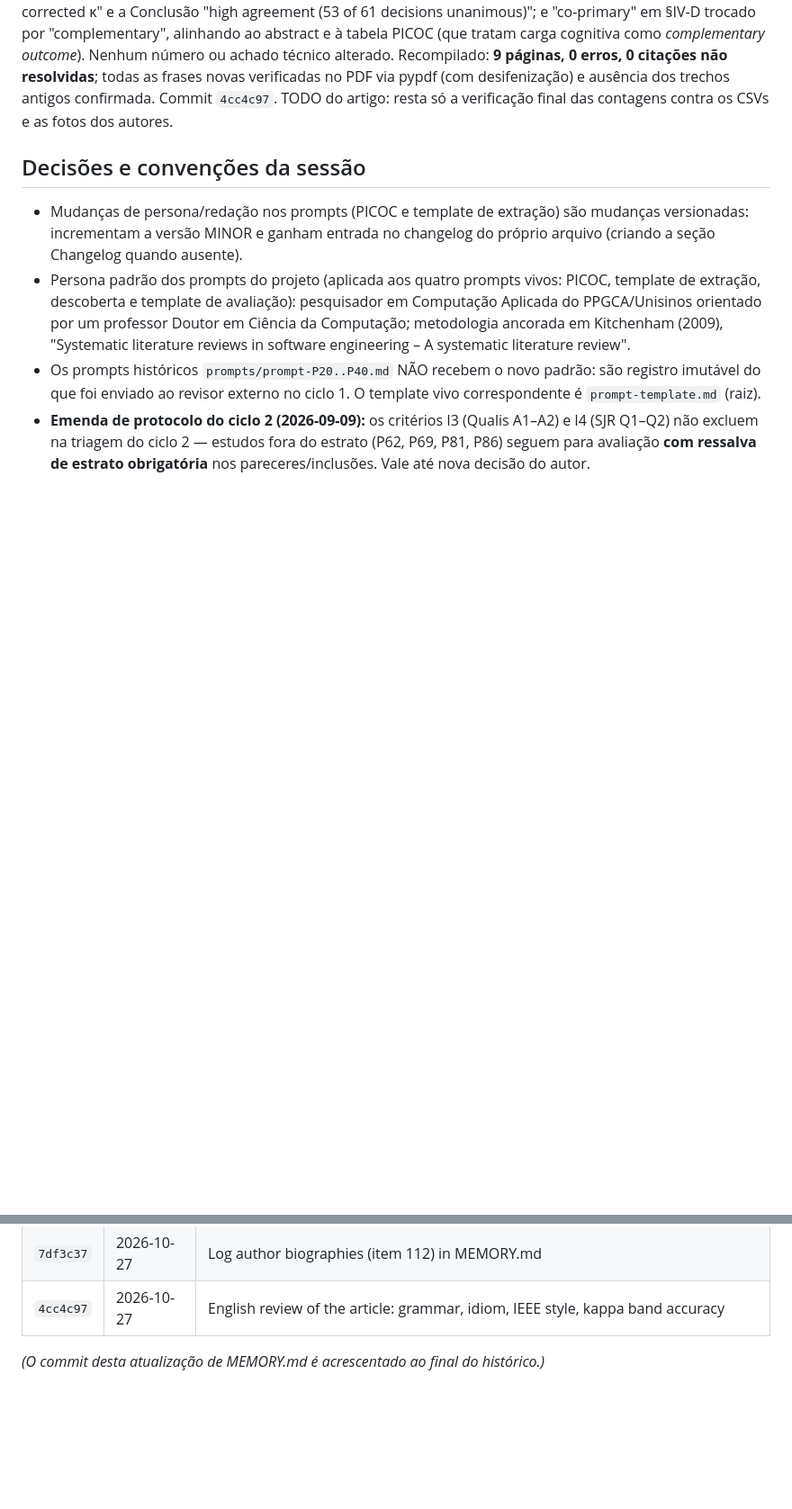
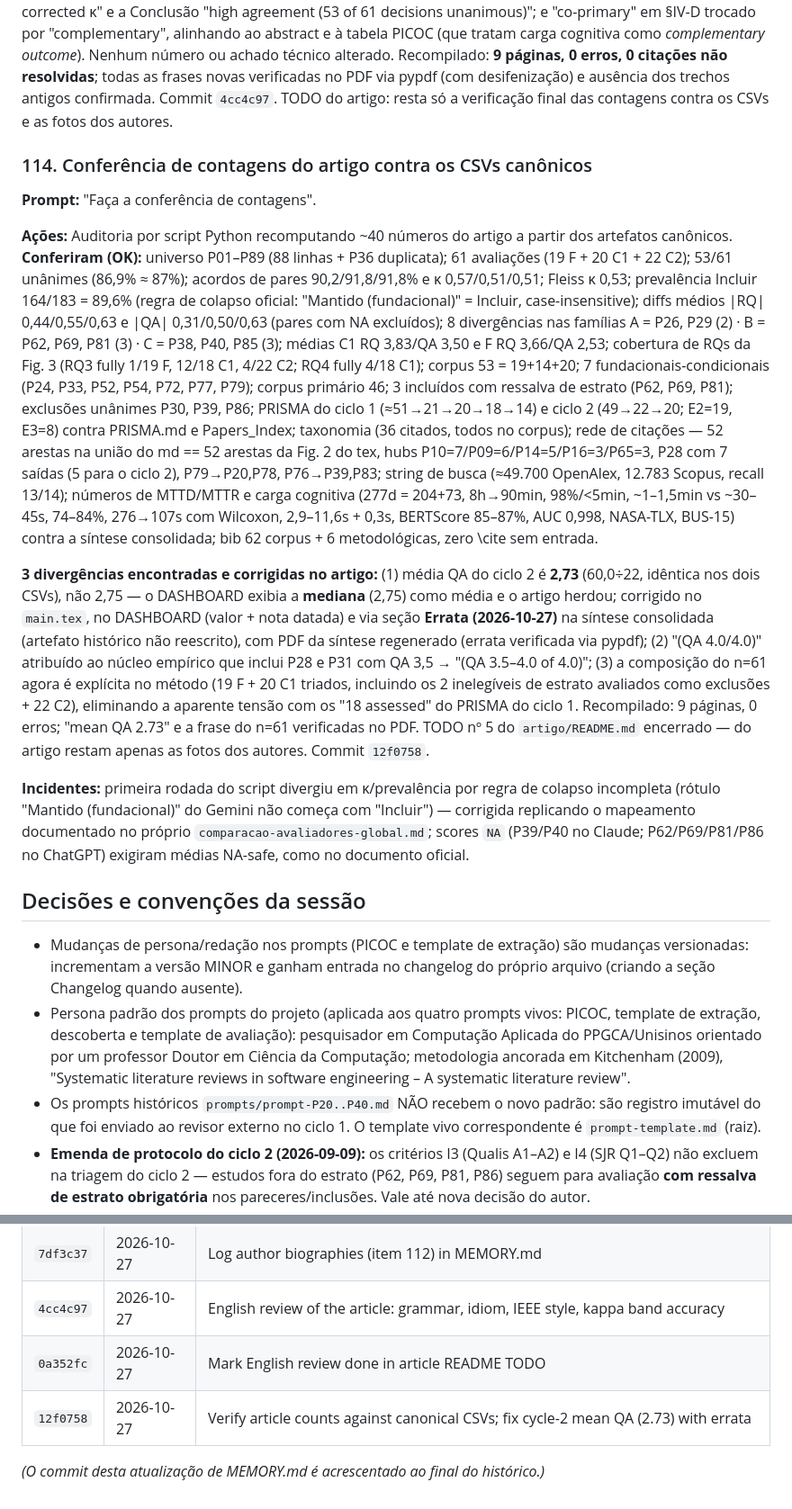
Before and after one commit to valdomirosouza/Unisinos-Mestrado-TrabalhoII, a Markdown page: MEMORY.md, 2 parts joined by grey strips. Shown at 90% size. GitHub-like rendering; blank space fills up the shorter version.

Commit message:
Log article count verification (item 114) in MEMORY.md
Co-Authored-By: Claude Fable 5 <noreply@anthropic.com>

```diff
--- a/MEMORY.md
+++ b/MEMORY.md
@@ -1278,6 +1278,57 @@ novas verificadas no PDF via pypdf (com desifenização) e ausência dos
 trechos antigos confirmada. Commit `4cc4c97`. TODO do artigo: resta só
 a verificação final das contagens contra os CSVs e as fotos dos autores.
 
+### 114. Conferência de contagens do artigo contra os CSVs canônicos
+
+**Prompt:** "Faça a conferência de contagens".
+
+**Ações:** Auditoria por script Python recomputando ~40 números do
+artigo a partir dos artefatos canônicos. **Conferiram (OK):** universo
+P01–P89 (88 linhas + P36 duplicata); 61 avaliações (19 F + 20 C1 + 22
+C2); 53/61 unânimes (86,9% ≈ 87%); acordos de pares 90,2/91,8/91,8% e
+κ 0,57/0,51/0,51; Fleiss κ 0,53; prevalência Incluir 164/183 = 89,6%
+(regra de colapso oficial: "Mantido (fundacional)" = Incluir,
+case-insensitive); diffs médios |RQ| 0,44/0,55/0,63 e |QA|
+0,31/0,50/0,63 (pares com NA excluídos); 8 divergências nas famílias
+A = P26, P29 (2) · B = P62, P69, P81 (3) · C = P38, P40, P85 (3);
+médias C1 RQ 3,83/QA 3,50 e F RQ 3,66/QA 2,53; cobertura de RQs da
+Fig. 3 (RQ3 fully 1/19 F, 12/18 C1, 4/22 C2; RQ4 fully 4/18 C1);
+corpus 53 = 19+14+20; 7 fundacionais-condicionais (P24, P33, P52, P54,
+P72, P77, P79); corpus primário 46; 3 incluídos com ressalva de
+estrato (P62, P69, P81); exclusões unânimes P30, P39, P86; PRISMA do
+ciclo 1 (≈51→21→20→18→14) e ciclo 2 (49→22→20; E2=19, E3=8) contra
+PRISMA.md e Papers_Index; taxonomia (36 citados, todos no corpus);
+rede de citações — 52 arestas na união do md == 52 arestas da Fig. 2
+do tex, hubs P10=7/P09=6/P14=5/P16=3/P65=3, P28 com 7 saídas (5 para o
+ciclo 2), P79→P20,P78, P76→P39,P83; string de busca (≈49.700 OpenAlex,
+12.783 Scopus, recall 13/14); números de MTTD/MTTR e carga cognitiva
+(277d = 204+73, 8h→90min, 98%/<5min, ~1–1,5min vs ~30–45s, 74–84%,
+276→107s com Wilcoxon, 2,9–11,6s + 0,3s, BERTScore 85–87%, AUC 0,998,
+NASA-TLX, BUS-15) contra a síntese consolidada; bib 62 corpus + 6
+metodológicas, zero \cite sem entrada.
+
+**3 divergências encontradas e corrigidas no artigo:** (1) média QA do
+ciclo 2 é **2,73** (60,0÷22, idêntica nos dois CSVs), não 2,75 — o
+DASHBOARD exibia a **mediana** (2,75) como média e o artigo herdou;
+corrigido no `main.tex`, no DASHBOARD (valor + nota datada) e via seção
+**Errata (2026-10-27)** na síntese consolidada (artefato histórico não
+reescrito), com PDF da síntese regenerado (errata verificada via
+pypdf); (2) "(QA 4.0/4.0)" atribuído ao núcleo empírico que inclui P28
+e P31 com QA 3,5 → "(QA 3.5–4.0 of 4.0)"; (3) a composição do n=61
+agora é explícita no método (19 F + 20 C1 triados, incluindo os 2
+inelegíveis de estrato avaliados como exclusões + 22 C2), eliminando a
+aparente tensão com os "18 assessed" do PRISMA do ciclo 1.
+Recompilado: 9 páginas, 0 erros; "mean QA 2.73" e a frase do n=61
+verificadas no PDF. TODO nº 5 do `artigo/README.md` encerrado — do
+artigo restam apenas as fotos dos autores. Commit `12f0758`.
+
+**Incidentes:** primeira rodada do script divergiu em κ/prevalência por
+regra de colapso incompleta (rótulo "Mantido (fundacional)" do Gemini
+não começa com "Incluir") — corrigida replicando o mapeamento documentado
+no próprio `comparacao-avaliadores-global.md`; scores `NA` (P39/P40 no
+Claude; P62/P69/P81/P86 no ChatGPT) exigiram médias NA-safe, como no
+documento oficial.
+
 ## Decisões e convenções da sessão
 
 - Mudanças de persona/redação nos prompts (PICOC e template de extração) são
@@ -1447,5 +1498,7 @@ literature review.pdf` — paper metodológico de Kitchenham et al. (2009).
 | `843a041` | 2026-10-27 | Add author biographies (IEEEbiographynophoto) and bio/ source folder                             |
 | `7df3c37` | 2026-10-27 | Log author biographies (item 112) in MEMORY.md                                                   |
 | `4cc4c97` | 2026-10-27 | English review of the article: grammar, idiom, IEEE style, kappa band accuracy                   |
+| `0a352fc` | 2026-10-27 | Mark English review done in article README TODO                                                  |
+| `12f0758` | 2026-10-27 | Verify article counts against canonical CSVs; fix cycle-2 mean QA (2.73) with errata             |
 
 _(O commit desta atualização de MEMORY.md é acrescentado ao final do histórico.)_
```
